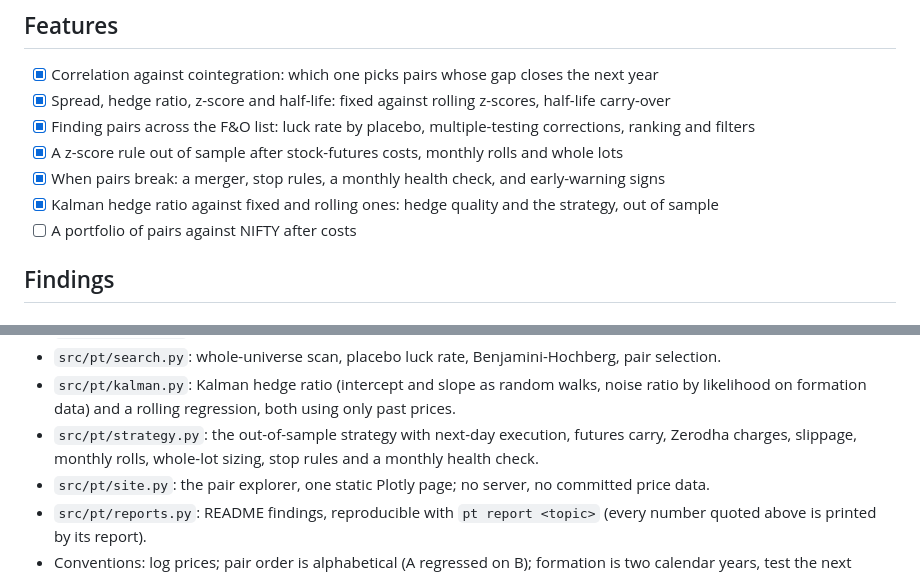
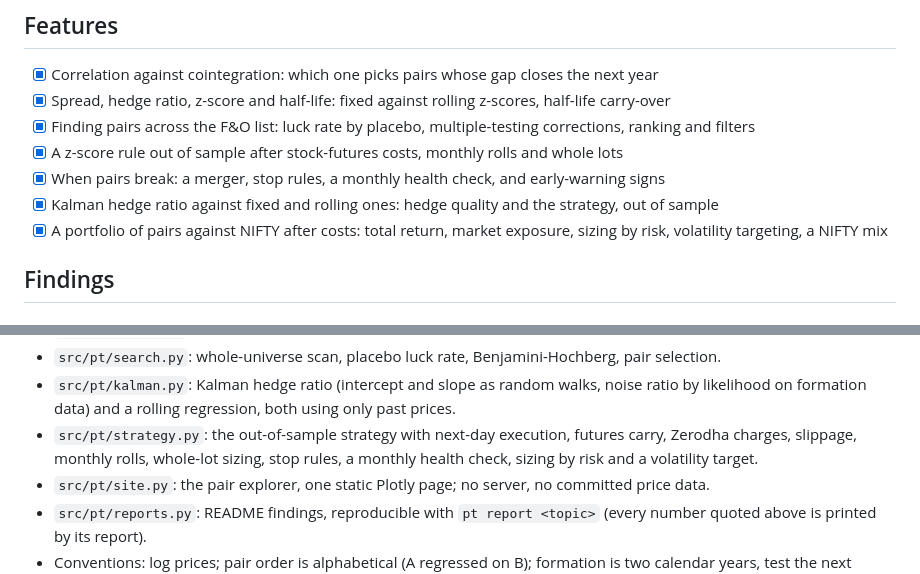
Before and after one commit to Dhirajdas18/pairs-trading, a Markdown page: README.md, 2 parts joined by grey strips. GitHub-like rendering.

```diff
--- a/README.md
+++ b/README.md
@@ -19,7 +19,7 @@ computed in your browser; rebuilt every week from fresh data by GitHub Actions.
 - [x] A z-score rule out of sample after stock-futures costs, monthly rolls and whole lots
 - [x] When pairs break: a merger, stop rules, a monthly health check, and early-warning signs
 - [x] Kalman hedge ratio against fixed and rolling ones: hedge quality and the strategy, out of sample
-- [ ] A portfolio of pairs against NIFTY after costs
+- [x] A portfolio of pairs against NIFTY after costs: total return, market exposure, sizing by risk, volatility targeting, a NIFTY mix
 
 ## Findings
 
@@ -217,7 +245,8 @@ sizes and NIFTY 500 industries.
 - `src/pt/kalman.py`: Kalman hedge ratio (intercept and slope as random walks, noise ratio by
   likelihood on formation data) and a rolling regression, both using only past prices.
 - `src/pt/strategy.py`: the out-of-sample strategy with next-day execution, futures carry, Zerodha
-  charges, slippage, monthly rolls, whole-lot sizing, stop rules and a monthly health check.
+  charges, slippage, monthly rolls, whole-lot sizing, stop rules, a monthly health check, sizing by risk and a
+  volatility target.
 - `src/pt/site.py`: the pair explorer, one static Plotly page; no server, no committed price data.
 - `src/pt/reports.py`: README findings, reproducible with `pt report <topic>` (every number quoted
   above is printed by its report).
```
Also changed, not shown: other parts of README.md (+29 -1 lines), docs/img/portfolio_growth.gif (added), docs/img/portfolio_growth.png (added), docs/img/portfolio_risk.gif (added), docs/img/portfolio_risk.png (added), 2 other files.
